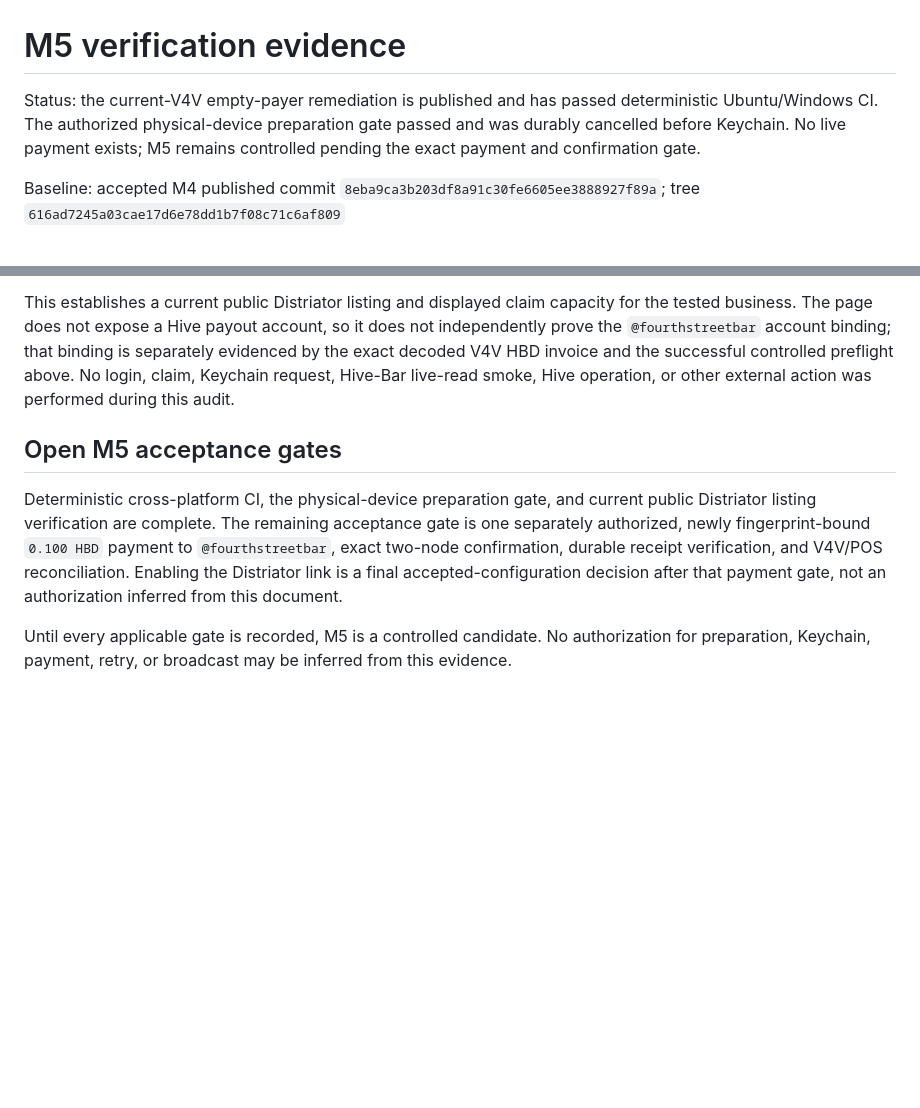
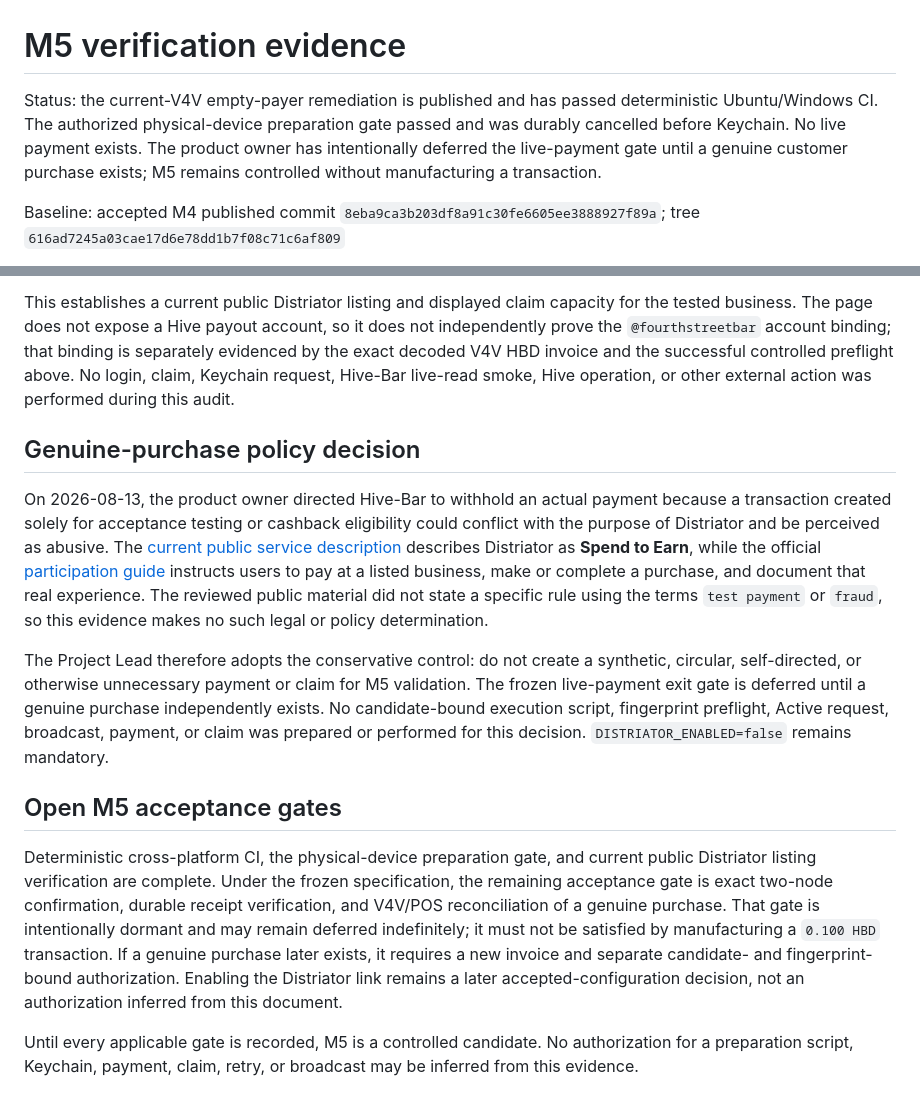
Before and after one commit to etblink/Hive-Bar, a Markdown page: docs/M5_VERIFICATION_EVIDENCE.md, 2 parts joined by grey strips. Rendered like a GitHub page; blank space fills up the shorter version.

Commit message:
docs: defer M5 payment to genuine purchase

```diff
--- a/docs/M5_VERIFICATION_EVIDENCE.md
+++ b/docs/M5_VERIFICATION_EVIDENCE.md
@@ -1,6 +1,6 @@
 # M5 verification evidence
 
-Status: the current-V4V empty-payer remediation is published and has passed deterministic Ubuntu/Windows CI. The authorized physical-device preparation gate passed and was durably cancelled before Keychain. No live payment exists; M5 remains controlled pending the exact payment and confirmation gate.
+Status: the current-V4V empty-payer remediation is published and has passed deterministic Ubuntu/Windows CI. The authorized physical-device preparation gate passed and was durably cancelled before Keychain. No live payment exists. The product owner has intentionally deferred the live-payment gate until a genuine customer purchase exists; M5 remains controlled without manufacturing a transaction.
 
 Baseline: accepted M4 published commit `8eba9ca3b203df8a91c30fe6605ee3888927f89a`; tree `616ad7245a03cae17d6e78dd1b7f08c71c6af809`
 
@@ -107,8 +107,14 @@ On 2026-08-13, the official public [Distriator businesses directory](https://dis
 
 This establishes a current public Distriator listing and displayed claim capacity for the tested business. The page does not expose a Hive payout account, so it does not independently prove the `@fourthstreetbar` account binding; that binding is separately evidenced by the exact decoded V4V HBD invoice and the successful controlled preflight above. No login, claim, Keychain request, Hive-Bar live-read smoke, Hive operation, or other external action was performed during this audit.
 
+## Genuine-purchase policy decision
+
+On 2026-08-13, the product owner directed Hive-Bar to withhold an actual payment because a transaction created solely for acceptance testing or cashback eligibility could conflict with the purpose of Distriator and be perceived as abusive. The [current public service description](https://distriator.com/) describes Distriator as **Spend to Earn**, while the official [participation guide](https://hive.blog/hive-106130/%40thedistriator/call-to-action-use-distriatorcom-to-claim-rewards) instructs users to pay at a listed business, make or complete a purchase, and document that real experience. The reviewed public material did not state a specific rule using the terms `test payment` or `fraud`, so this evidence makes no such legal or policy determination.
+
+The Project Lead therefore adopts the conservative control: do not create a synthetic, circular, self-directed, or otherwise unnecessary payment or claim for M5 validation. The frozen live-payment exit gate is deferred until a genuine purchase independently exists. No candidate-bound execution script, fingerprint preflight, Active request, broadcast, payment, or claim was prepared or performed for this decision. `DISTRIATOR_ENABLED=false` remains mandatory.
+
 ## Open M5 acceptance gates
 
-Deterministic cross-platform CI, the physical-device preparation gate, and current public Distriator listing verification are complete. The remaining acceptance gate is one separately authorized, newly fingerprint-bound `0.100 HBD` payment to `@fourthstreetbar`, exact two-node confirmation, durable receipt verification, and V4V/POS reconciliation. Enabling the Distriator link is a final accepted-configuration decision after that payment gate, not an authorization inferred from this document.
+Deterministic cross-platform CI, the physical-device preparation gate, and current public Distriator listing verification are complete. Under the frozen specification, the remaining acceptance gate is exact two-node confirmation, durable receipt verification, and V4V/POS reconciliation of a genuine purchase. That gate is intentionally dormant and may remain deferred indefinitely; it must not be satisfied by manufacturing a `0.100 HBD` transaction. If a genuine purchase later exists, it requires a new invoice and separate candidate- and fingerprint-bound authorization. Enabling the Distriator link remains a later accepted-configuration decision, not an authorization inferred from this document.
 
-Until every applicable gate is recorded, M5 is a controlled candidate. No authorization for preparation, Keychain, payment, retry, or broadcast may be inferred from this evidence.
+Until every applicable gate is recorded, M5 is a controlled candidate. No authorization for a preparation script, Keychain, payment, claim, retry, or broadcast may be inferred from this evidence.
```
Also changed, not shown: docs/M5_CONTROLLED_PAYMENT_RUNBOOK.md (+9 -4 lines), docs/M5_READINESS_AND_IMPLEMENTATION_PLAN.md (+13 -9 lines).
